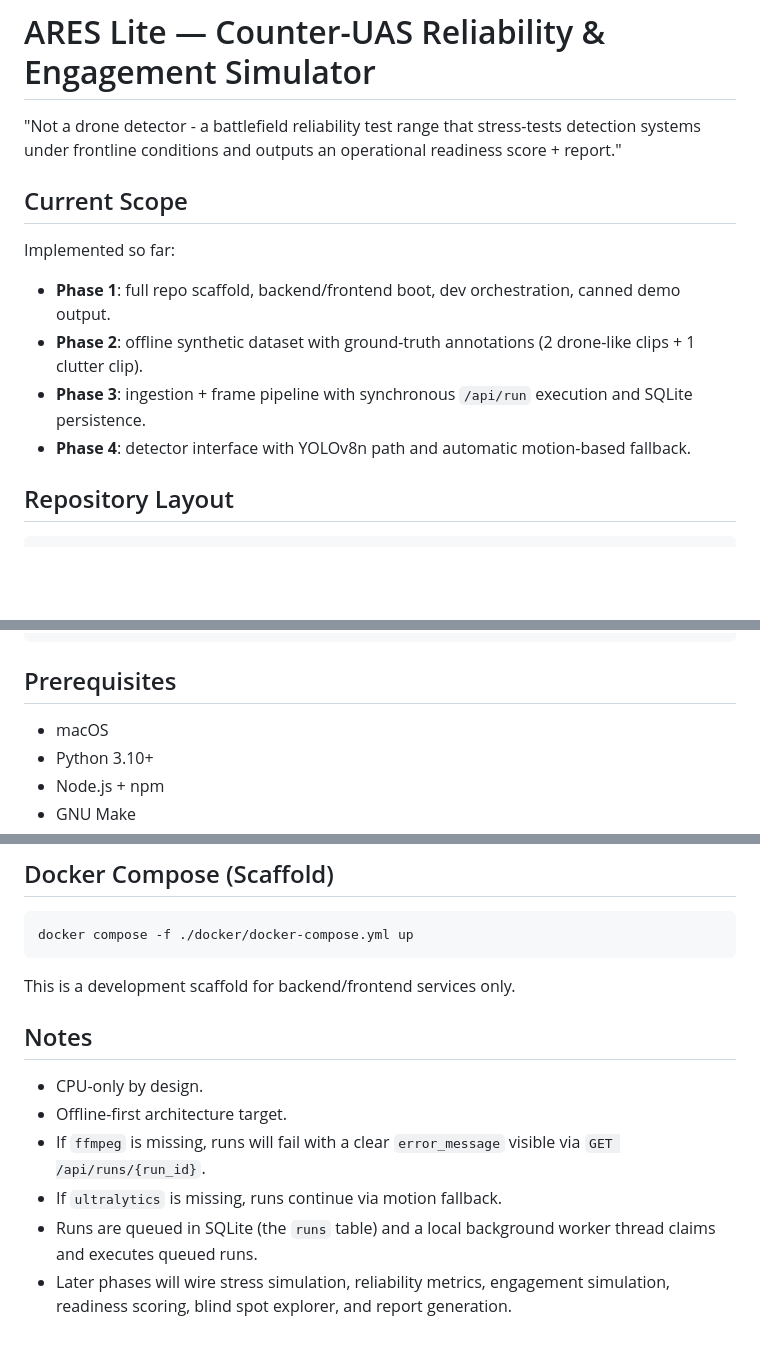
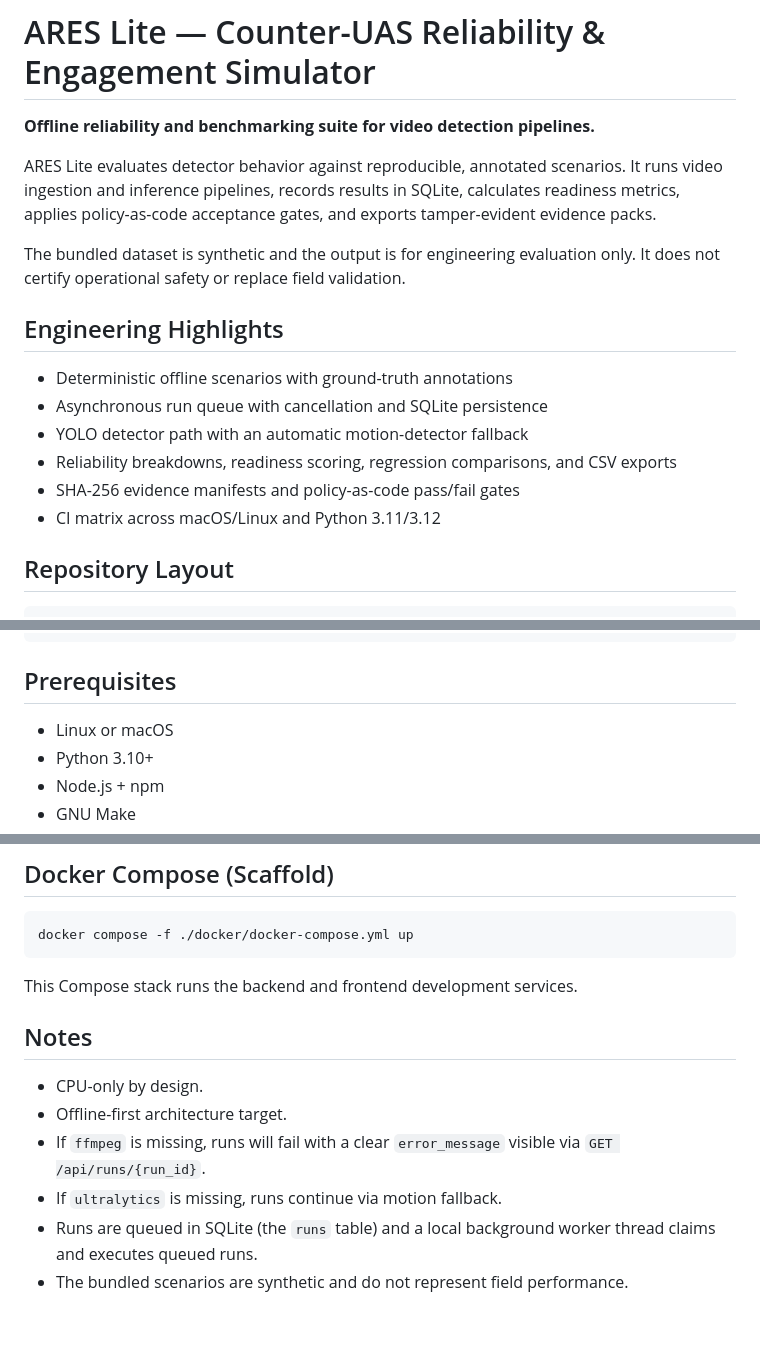
Before and after one commit to giselleevita/ares-lite, a Markdown page: README.md, 3 parts joined by grey strips. GitHub-like rendering; blank space fills up the shorter version.

Commit message:
docs: clarify reliability engineering scope

````diff
--- a/README.md
+++ b/README.md
@@ -1,14 +1,22 @@
 # ARES Lite — Counter-UAS Reliability & Engagement Simulator
 
-"Not a drone detector - a battlefield reliability test range that stress-tests detection systems under frontline conditions and outputs an operational readiness score + report."
+**Offline reliability and benchmarking suite for video detection pipelines.**
 
-## Current Scope
+ARES Lite evaluates detector behavior against reproducible, annotated scenarios. It runs
+video ingestion and inference pipelines, records results in SQLite, calculates readiness
+metrics, applies policy-as-code acceptance gates, and exports tamper-evident evidence packs.
 
-Implemented so far:
-- **Phase 1**: full repo scaffold, backend/frontend boot, dev orchestration, canned demo output.
-- **Phase 2**: offline synthetic dataset with ground-truth annotations (2 drone-like clips + 1 clutter clip).
-- **Phase 3**: ingestion + frame pipeline with synchronous `/api/run` execution and SQLite persistence.
-- **Phase 4**: detector interface with YOLOv8n path and automatic motion-based fallback.
+The bundled dataset is synthetic and the output is for engineering evaluation only. It does
+not certify operational safety or replace field validation.
+
+## Engineering Highlights
+
+- Deterministic offline scenarios with ground-truth annotations
+- Asynchronous run queue with cancellation and SQLite persistence
+- YOLO detector path with an automatic motion-detector fallback
+- Reliability breakdowns, readiness scoring, regression comparisons, and CSV exports
+- SHA-256 evidence manifests and policy-as-code pass/fail gates
+- CI matrix across macOS/Linux and Python 3.11/3.12
 
 ## Repository Layout
 
@@ -53,7 +61,7 @@ Implemented so far:
 
 ## Prerequisites
 
-- macOS
+- Linux or macOS
 - Python 3.10+
 - Node.js + npm
 - GNU Make
@@ -304,7 +312,7 @@ curl -X POST http://127.0.0.1:8000/api/run \
 docker compose -f ./docker/docker-compose.yml up
 ```
 
-This is a development scaffold for backend/frontend services only.
+This Compose stack runs the backend and frontend development services.
 
 ## Notes
 
@@ -313,4 +321,4 @@ This is a development scaffold for backend/frontend services only.
 - If `ffmpeg` is missing, runs will fail with a clear `error_message` visible via `GET /api/runs/{run_id}`.
 - If `ultralytics` is missing, runs continue via motion fallback.
 - Runs are queued in SQLite (the `runs` table) and a local background worker thread claims and executes queued runs.
-- Later phases will wire stress simulation, reliability metrics, engagement simulation, readiness scoring, blind spot explorer, and report generation.
+- The bundled scenarios are synthetic and do not represent field performance.
````
Also changed, not shown: other parts of README.md (+2 -2 lines).
